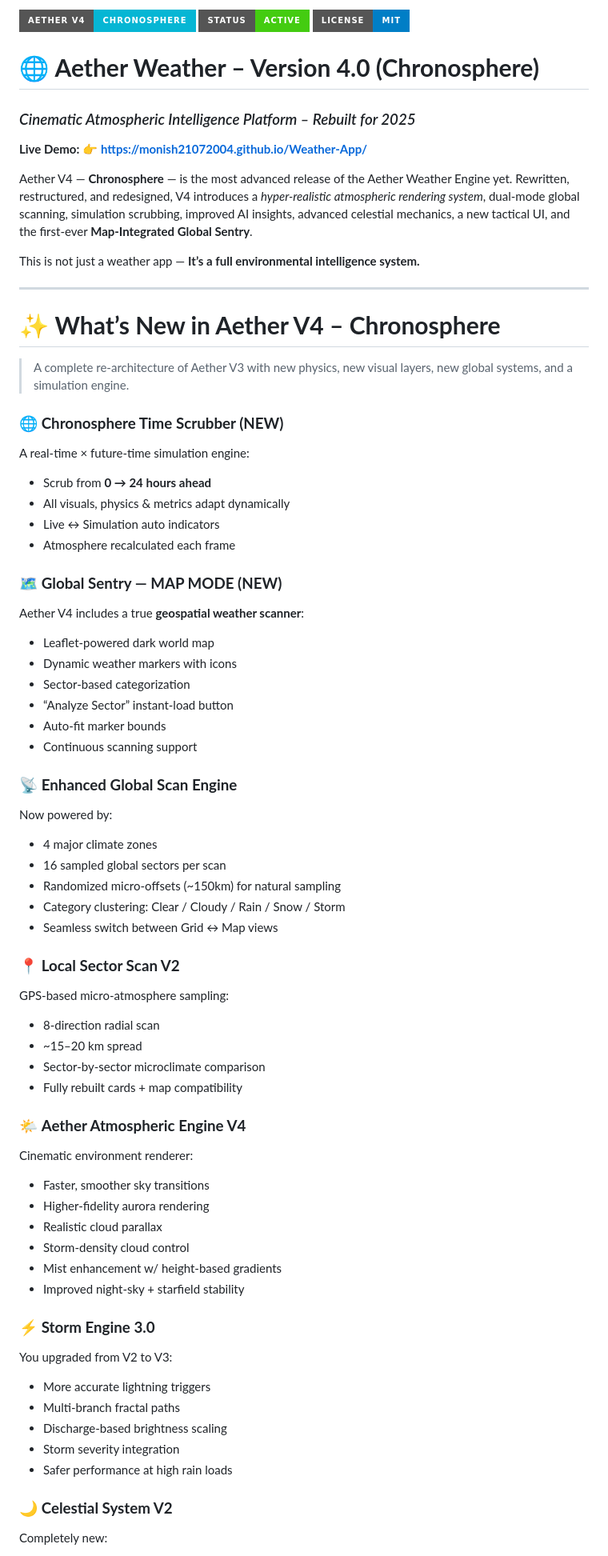
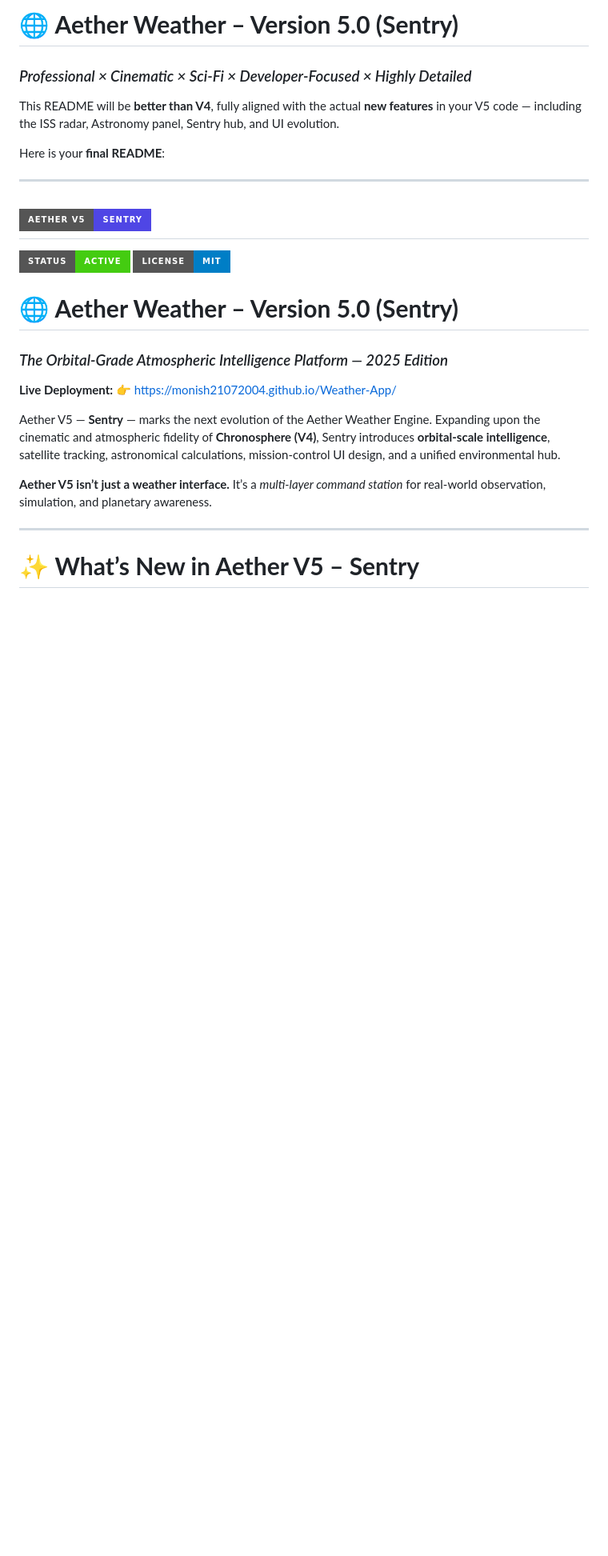
Before and after one commit to Monish21072004/Weather-App, a Markdown page: README.md, the part around one of its changes. Shown at 80% size. Drawn GitHub-style; badges without logos; blank space fills up the shorter version.

```diff
--- a/README.md
+++ b/README.md
@@ -1,87 +1,32 @@
-[![Version](https://img.shields.io/badge/Aether%20V4-Chronosphere-06b6d4?style=for-the-badge&logo=weather&logoColor=white)](https://monish21072004.github.io/Weather-App/)
+# 🌐 **Aether Weather – Version 5.0 (Sentry)**
+
+### *Professional × Cinematic × Sci-Fi × Developer-Focused × Highly Detailed*
+
+This README will be **better than V4**, fully aligned with the actual **new features** in your V5 code — including the ISS radar, Astronomy panel, Sentry hub, and UI evolution.
+
+Here is your **final README**:
+
+---
+
+# [![Version](https://img.shields.io/badge/Aether%20V5-Sentry-4f46e5?style=for-the-badge\&logo=weather\&logoColor=white)](https://monish21072004.github.io/Weather-App/)
+
 [![Status](https://img.shields.io/badge/Status-Active-brightgreen?style=for-the-badge)](https://github.com/monish21072004/Weather-App/commits/main)
 [![License](https://img.shields.io/badge/License-MIT-blue?style=for-the-badge)](https://github.com/monish21072004/Weather-App/blob/main/LICENSE)
 
-# 🌐 **Aether Weather – Version 4.0 (Chronosphere)**
+# 🌐 **Aether Weather – Version 5.0 (Sentry)**
 
-### *Cinematic Atmospheric Intelligence Platform – Rebuilt for 2025*
+### *The Orbital-Grade Atmospheric Intelligence Platform — 2025 Edition*
 
-**Live Demo:**
-👉 **[https://monish21072004.github.io/Weather-App/](https://monish21072004.github.io/Weather-App/)**
+**Live Deployment:**
+👉 [https://monish21072004.github.io/Weather-App/](https://monish21072004.github.io/Weather-App/)
 
-Aether V4 — **Chronosphere** — is the most advanced release of the Aether Weather Engine yet.
-Rewritten, restructured, and redesigned, V4 introduces a *hyper-realistic atmospheric rendering system*, dual-mode global scanning, simulation scrubbing, improved AI insights, advanced celestial mechanics, a new tactical UI, and the first-ever **Map-Integrated Global Sentry**.
+Aether V5 — **Sentry** — marks the next evolution of the Aether Weather Engine.
+Expanding upon the cinematic and atmospheric fidelity of **Chronosphere (V4)**, Sentry introduces **orbital-scale intelligence**, satellite tracking, astronomical calculations, mission-control UI design, and a unified environmental hub.
 
-This is not just a weather app —
-**It’s a full environmental intelligence system.**
+**Aether V5 isn’t just a weather interface.**
+It’s a *multi-layer command station* for real-world observation, simulation, and planetary awareness.
 
 ---
 
-# ✨ **What’s New in Aether V4 – Chronosphere**
+# ✨ **What’s New in Aether V5 – Sentry**
 
-> A complete re-architecture of Aether V3 with new physics, new visual layers, new global systems, and a simulation engine.
-
-### 🌐 **Chronosphere Time Scrubber (NEW)**
-
-A real-time × future-time simulation engine:
-
-* Scrub from **0 → 24 hours ahead**
-* All visuals, physics & metrics adapt dynamically
-* Live ↔ Simulation auto indicators
-* Atmosphere recalculated each frame
-
-### 🗺️ **Global Sentry — MAP MODE (NEW)**
-
-Aether V4 includes a true **geospatial weather scanner**:
-
-* Leaflet-powered dark world map
-* Dynamic weather markers with icons
-* Sector-based categorization
-* “Analyze Sector” instant-load button
-* Auto-fit marker bounds
-* Continuous scanning support
-
-### 📡 **Enhanced Global Scan Engine**
-
-Now powered by:
-
-* 4 major climate zones
-* 16 sampled global sectors per scan
-* Randomized micro-offsets (~150km) for natural sampling
-* Category clustering: Clear / Cloudy / Rain / Snow / Storm
-* Seamless switch between Grid ↔ Map views
-
-### 📍 **Local Sector Scan V2**
-
-GPS-based micro-atmosphere sampling:
-
-* 8-direction radial scan
-* ~15–20 km spread
-* Sector-by-sector microclimate comparison
-* Fully rebuilt cards + map compatibility
-
-### 🌤️ **Aether Atmospheric Engine V4**
-
-Cinematic environment renderer:
-
-* Faster, smoother sky transitions
-* Higher-fidelity aurora rendering
-* Realistic cloud parallax
-* Storm-density cloud control
-* Mist enhancement w/ height-based gradients
-* Improved night-sky + starfield stability
-
-### ⚡ **Storm Engine 3.0**
-
-You upgraded from V2 to V3:
-
-* More accurate lightning triggers
-* Multi-branch fractal paths
-* Discharge-based brightness scaling
-* Storm severity integration
-* Safer performance at high rain loads
-
-### 🌙 **Celestial System V2**
-
-Completely new:
-
```
Also changed, not shown: other parts of README.md (+244 -168 lines).
